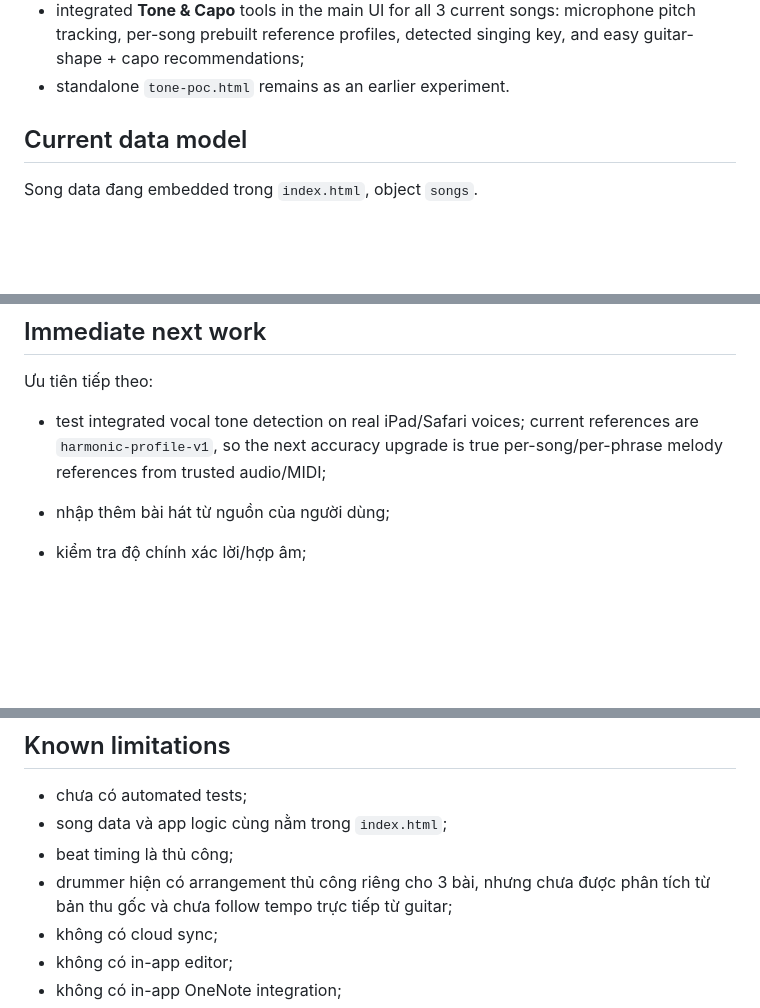
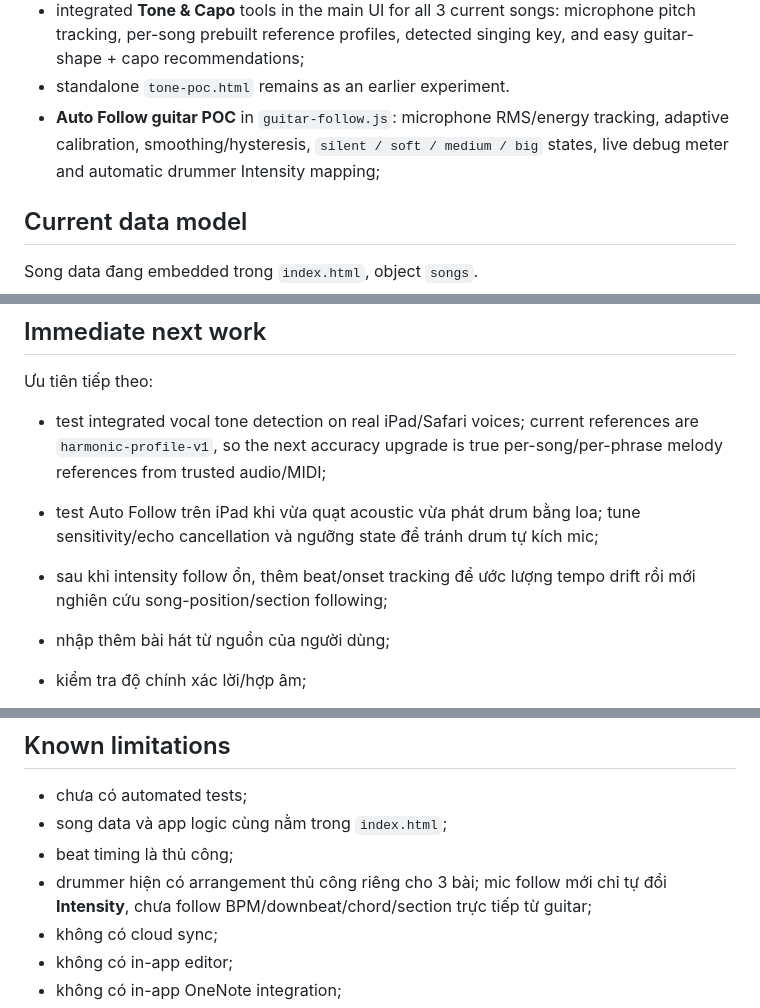
Before and after one commit to giang-nh/guitar-drum, a Markdown page: STATUS.md, 3 parts joined by grey strips. Rendered like a GitHub page; blank space fills up the shorter version.

Commit message:
Update status for guitar follow POC

```diff
--- a/STATUS.md
+++ b/STATUS.md
@@ -38,6 +38,7 @@ Prototype hiện đã có:
 - GitHub Pages deployment setup;
 - integrated **Tone & Capo** tools in the main UI for all 3 current songs: microphone pitch tracking, per-song prebuilt reference profiles, detected singing key, and easy guitar-shape + capo recommendations;
 - standalone `tone-poc.html` remains as an earlier experiment.
+- **Auto Follow guitar POC** in `guitar-follow.js`: microphone RMS/energy tracking, adaptive calibration, smoothing/hysteresis, `silent / soft / medium / big` states, live debug meter and automatic drummer Intensity mapping;
 
 ## Current data model
 
@@ -70,6 +71,9 @@ Mục tiêu là để agent dùng connector Microsoft/OneNote nếu môi trườ
 
 - test integrated vocal tone detection on real iPad/Safari voices; current references are `harmonic-profile-v1`, so the next accuracy upgrade is true per-song/per-phrase melody references from trusted audio/MIDI;
 
+- test Auto Follow trên iPad khi vừa quạt acoustic vừa phát drum bằng loa; tune sensitivity/echo cancellation và ngưỡng state để tránh drum tự kích mic;
+- sau khi intensity follow ổn, thêm beat/onset tracking để ước lượng tempo drift rồi mới nghiên cứu song-position/section following;
+
 - nhập thêm bài hát từ nguồn của người dùng;
 - kiểm tra độ chính xác lời/hợp âm;
 - tinh chỉnh beat count cho playback;
@@ -82,7 +86,7 @@ Mục tiêu là để agent dùng connector Microsoft/OneNote nếu môi trườ
 - chưa có automated tests;
 - song data và app logic cùng nằm trong `index.html`;
 - beat timing là thủ công;
-- drummer hiện có arrangement thủ công riêng cho 3 bài, nhưng chưa được phân tích từ bản thu gốc và chưa follow tempo trực tiếp từ guitar;
+- drummer hiện có arrangement thủ công riêng cho 3 bài; mic follow mới chỉ tự đổi **Intensity**, chưa follow BPM/downbeat/chord/section trực tiếp từ guitar;
 - không có cloud sync;
 - không có in-app editor;
 - không có in-app OneNote integration;
```
